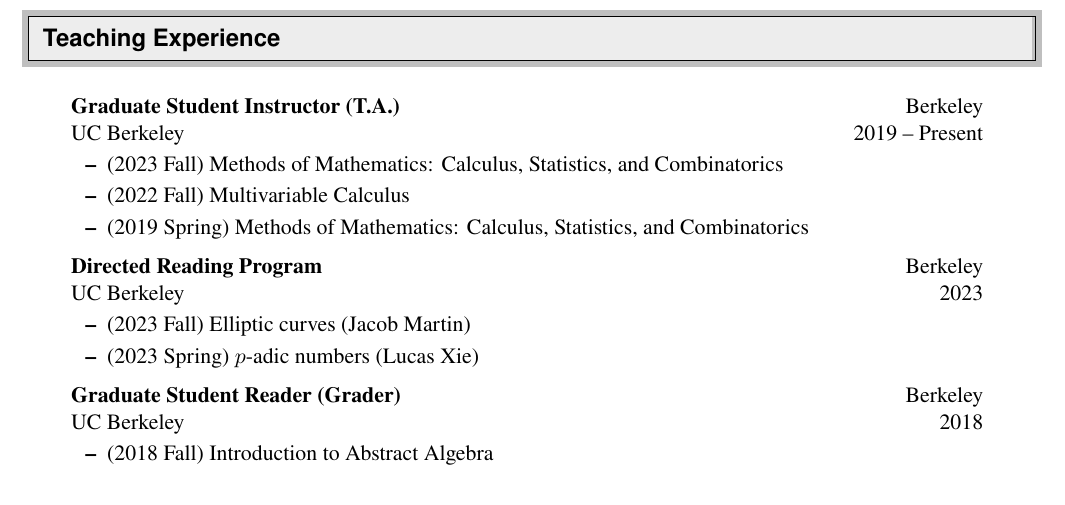
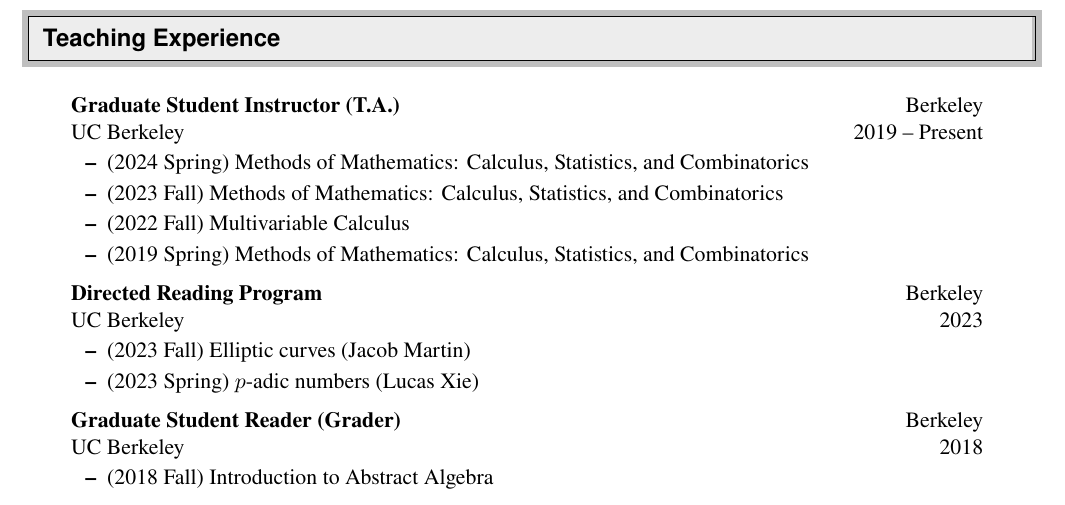
Before and after one commit to seewoo5/seewoo5.github.io, a LaTeX CV (assets/cv/CV.tex): part of page 3 of 4, cut so that both start at the same text. Compiled offline with pdfLaTeX.

Commit message:
minor update cv

```diff
--- a/assets/cv/CV.tex
+++ b/assets/cv/CV.tex
@@ -193,6 +193,7 @@
 \item[]
 \ressubheading{Graduate Student Instructor (T.A.)}{Berkeley}{UC Berkeley}{2019 -- Present}
 \begin{itemize}
+	\resitem{(2024 Spring) Methods of Mathematics: Calculus, Statistics, and Combinatorics}
 	\resitem{(2023 Fall) Methods of Mathematics: Calculus, Statistics, and Combinatorics}
 	\resitem{(2022 Fall) Multivariable Calculus}
 	\resitem{(2019 Spring) Methods of Mathematics: Calculus, Statistics, and Combinatorics}
```
Also changed, not shown: assets/cv/CV.pdf.
